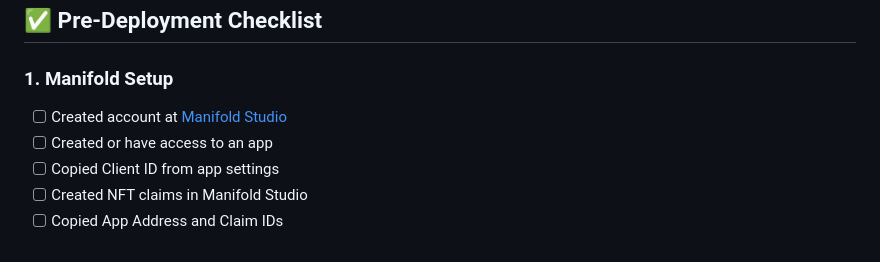
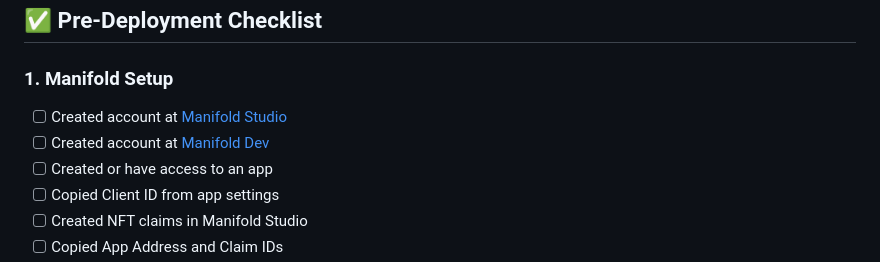
Before and after one commit to srodan12/simple-manifold-multiclaim-mktplace, a Markdown page: DEPLOYMENT_CHECKLIST.md, the part around the change. Rendered like a GitHub page.

```diff
--- a/DEPLOYMENT_CHECKLIST.md
+++ b/DEPLOYMENT_CHECKLIST.md
@@ -5,7 +5,8 @@ Use this checklist to ensure your marketplace is properly configured and ready t
 ## ✅ Pre-Deployment Checklist
 
 ### 1. Manifold Setup
-- [ ] Created account at [Manifold Studio](https://studio.manifoldxyz.dev/)
+- [ ] Created account at [Manifold Studio](https://studio.manifold.xyz/)
+- [ ] Created account at [Manifold Dev](https://developer.manifoldxyz.dev/)
 - [ ] Created or have access to an app
 - [ ] Copied Client ID from app settings
 - [ ] Created NFT claims in Manifold Studio
```
